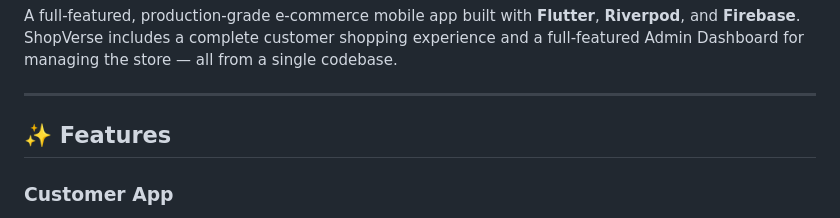
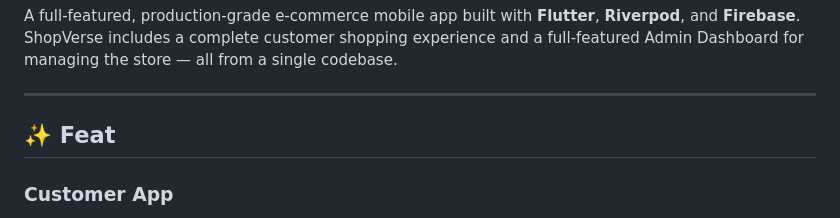
Before and after one commit to ashadtahir25-a11y/Shopverse, a Markdown page: README.md, the part around the change. GitHub-like rendering.

```diff
--- a/README.md
+++ b/README.md
@@ -4,7 +4,7 @@ A full-featured, production-grade e-commerce mobile app built with **Flutter**,
 
 ---
 
-## ✨ Features
+## ✨ Feat
 
 ### Customer App
 - **Onboarding & Auth** — Splash screen, onboarding flow, email/password login & registration, forgot password (Firebase Auth)
```
